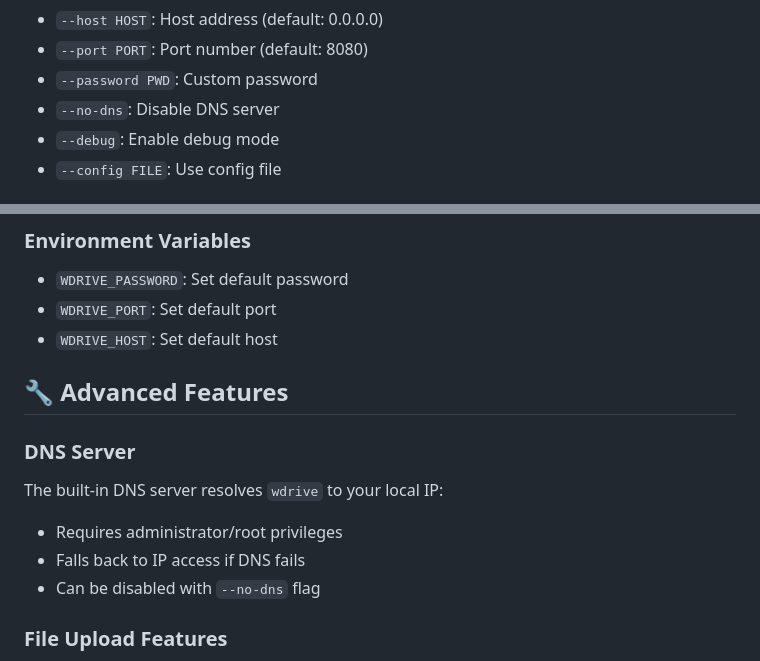
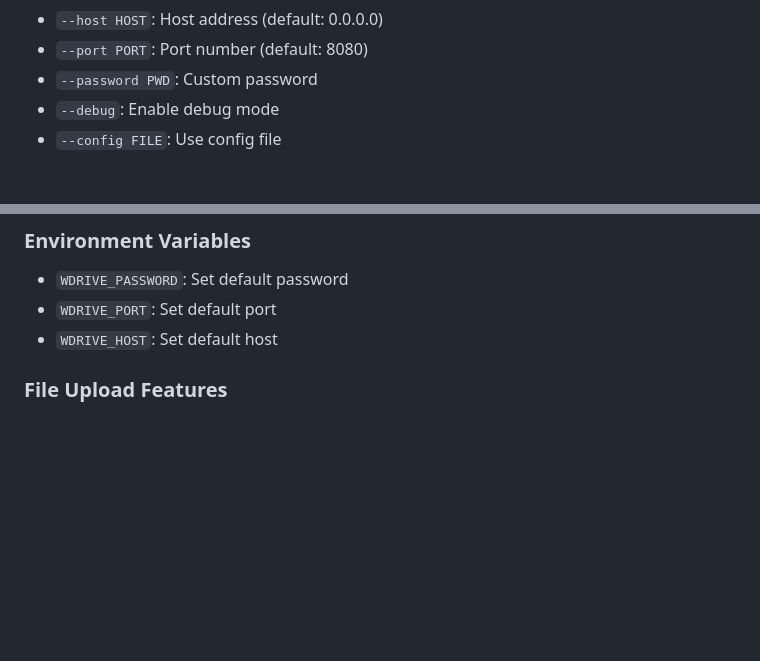
Before and after one commit to xspoilt-dev/wdrive, a Markdown page: README.md, 2 parts joined by grey strips. Rendered like a GitHub page; blank space fills up the shorter version.

```diff
--- a/README.md
+++ b/README.md
@@ -64,7 +64,6 @@ python run.py --host 0.0.0.0 --port 8080 --password mypassword
 - `--host HOST`: Host address (default: 0.0.0.0)
 - `--port PORT`: Port number (default: 8080)
 - `--password PWD`: Custom password
-- `--no-dns`: Disable DNS server
 - `--debug`: Enable debug mode
 - `--config FILE`: Use config file
 
@@ -133,14 +132,6 @@ enable_file_preview = true
 - `WDRIVE_PASSWORD`: Set default password
 - `WDRIVE_PORT`: Set default port
 - `WDRIVE_HOST`: Set default host
-
-## 🔧 Advanced Features
-
-### DNS Server
-The built-in DNS server resolves `wdrive` to your local IP:
-- Requires administrator/root privileges
-- Falls back to IP access if DNS fails
-- Can be disabled with `--no-dns` flag
 
 ### File Upload Features
 - **Drag & Drop**: Drop files directly onto the webpage
```
